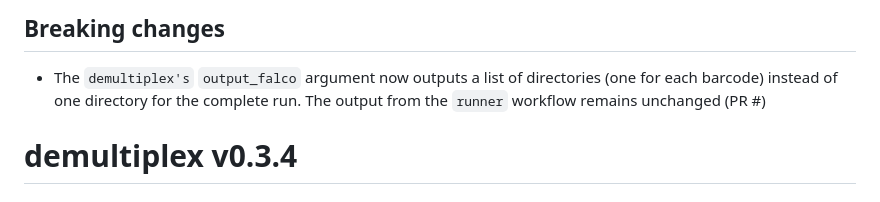
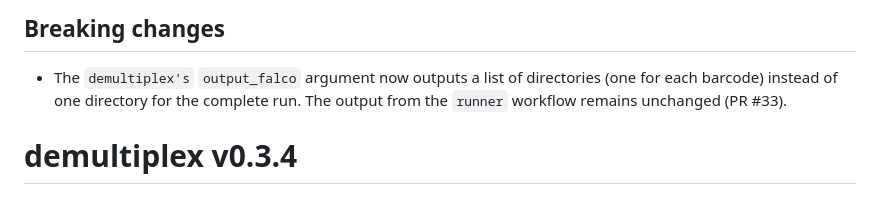
Before and after one commit to viash-hub/demultiplex, a Markdown page: CHANGELOG.md, the part around the change. GitHub-like rendering.

Commit message:
Update CHANGELOG

```diff
--- a/CHANGELOG.md
+++ b/CHANGELOG.md
@@ -4,7 +4,7 @@
 
 * The `demultiplex's` `output_falco` argument now outputs a list of directories
   (one for each barcode) instead of one directory for the complete run. The output
-  from the `runner` workflow remains unchanged (PR #)
+  from the `runner` workflow remains unchanged (PR #33).
 
 # demultiplex v0.3.4
 
```
